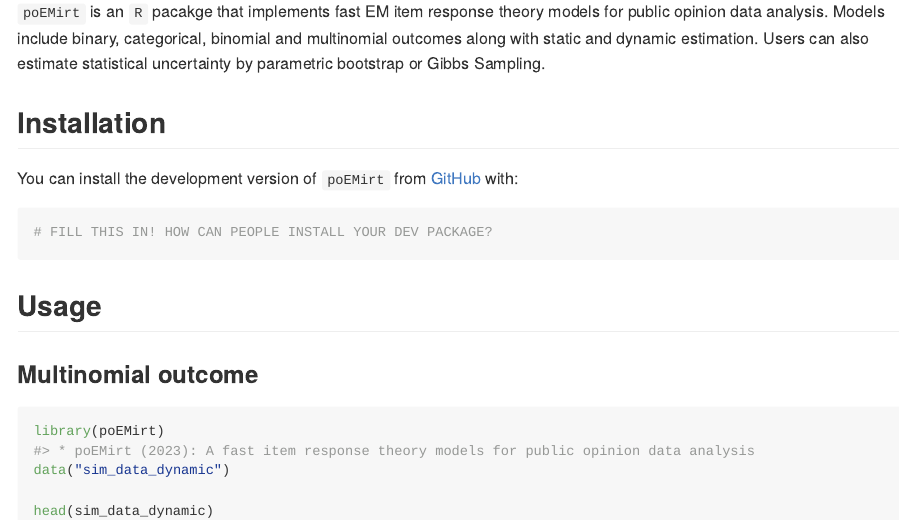
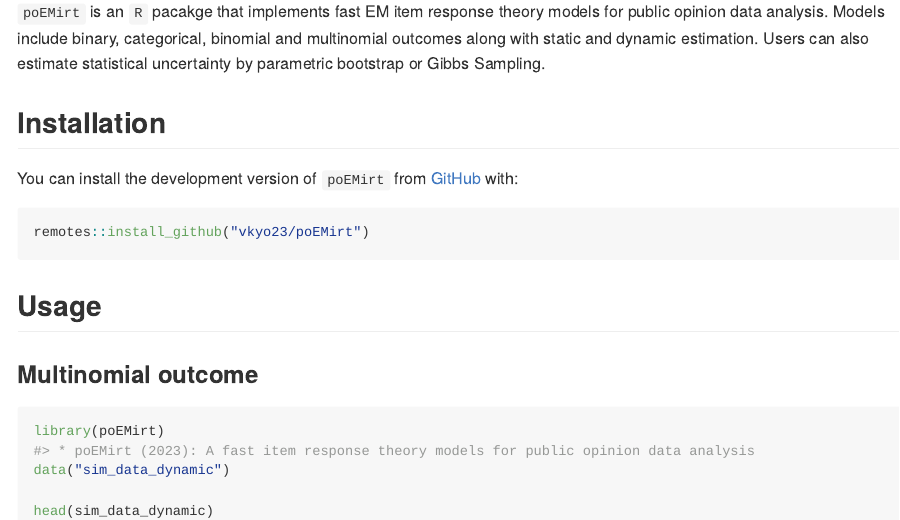
Before and after one commit to vkyo23/poEMirt, an R Markdown document (README.Rmd): the page in a window 1100 px wide, from 110 px down. The pictures show the output file README.md that the author committed with the source, drawn offline in the style of GitHub.

Commit message:
update README

````diff
--- a/README.Rmd
+++ b/README.Rmd
@@ -28,8 +28,8 @@
 
 You can install the development version of `poEMirt` from [GitHub](https://github.com) with:
 
-``` r
-# FILL THIS IN! HOW CAN PEOPLE INSTALL YOUR DEV PACKAGE?
+```{r, eval=FALSE}
+remotes::install_github("vkyo23/poEMirt")
 ```
 
 ## Usage
````
Also changed, not shown: README.md, README.Rmd (3 more changed lines), 1 other file.
